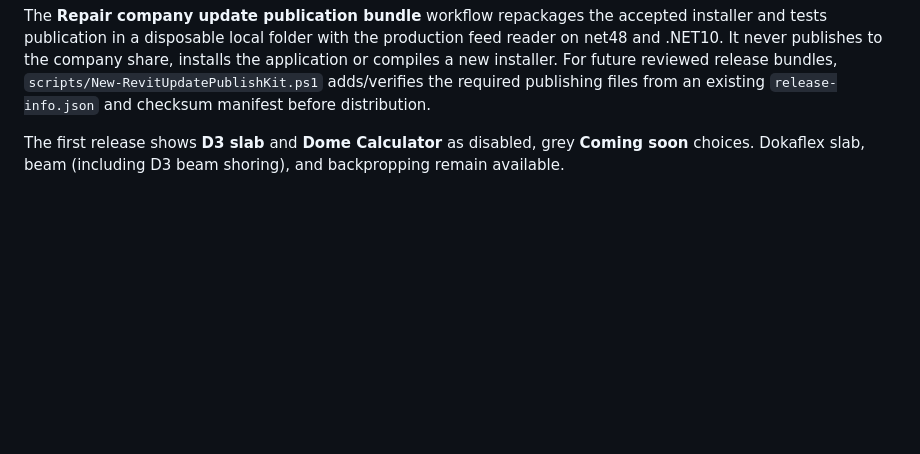
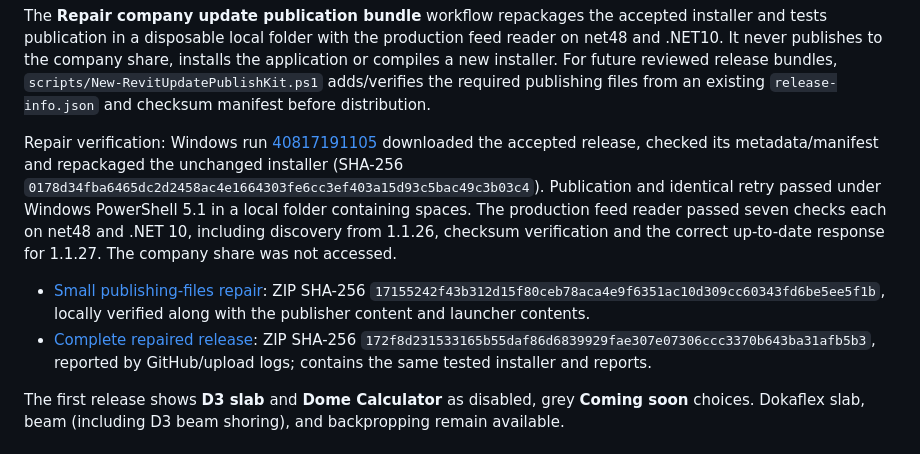
Before and after one commit to Joven091/Doka_Revit_Automation, a Markdown page: docs/revit-updates.md, the part around the change. Rendered like a GitHub page; blank space fills up the shorter version.

Commit message:
Record verified 1.1.27 publication repair downloads [skip ci]

```diff
--- a/docs/revit-updates.md
+++ b/docs/revit-updates.md
@@ -25,6 +25,23 @@ feed reader on net48 and .NET10. It never publishes to the company share, instal
 the application or compiles a new installer. For future reviewed release bundles,
 `scripts/New-RevitUpdatePublishKit.ps1` adds/verifies the required publishing files
 from an existing `release-info.json` and checksum manifest before distribution.
+
+Repair verification: Windows run
+[40817191105](https://github.com/Joven091/Doka_Revit_Automation/actions/runs/40817191105)
+downloaded the accepted release, checked its metadata/manifest and repackaged the
+unchanged installer (SHA-256
+`0178d34fba6465dc2d2458ac4e1664303fe6cc3ef403a15d93c5bac49c3b03c4`).
+Publication and identical retry passed under Windows PowerShell 5.1 in a local
+folder containing spaces. The production feed reader passed seven checks each on
+net48 and .NET 10, including discovery from 1.1.26, checksum verification and the
+correct up-to-date response for 1.1.27. The company share was not accessed.
+
+- [Small publishing-files repair](https://github.com/Joven091/Doka_Revit_Automation/actions/runs/40817191105/artifacts/12873395484):
+  ZIP SHA-256 `17155242f43b312d15f80ceb78aca4e9f6351ac10d309cc60343fd6be5ee5f1b`,
+  locally verified along with the publisher content and launcher contents.
+- [Complete repaired release](https://github.com/Joven091/Doka_Revit_Automation/actions/runs/40817191105/artifacts/12872683896):
+  ZIP SHA-256 `172f8d231533165b55daf86d6839929fae307e07306ccc3370b643ba31afb5b3`,
+  reported by GitHub/upload logs; contains the same tested installer and reports.
 
 The first release shows **D3 slab** and **Dome Calculator** as disabled, grey **Coming soon** choices. Dokaflex slab, beam (including D3 beam shoring), and backpropping remain available.
 
```
